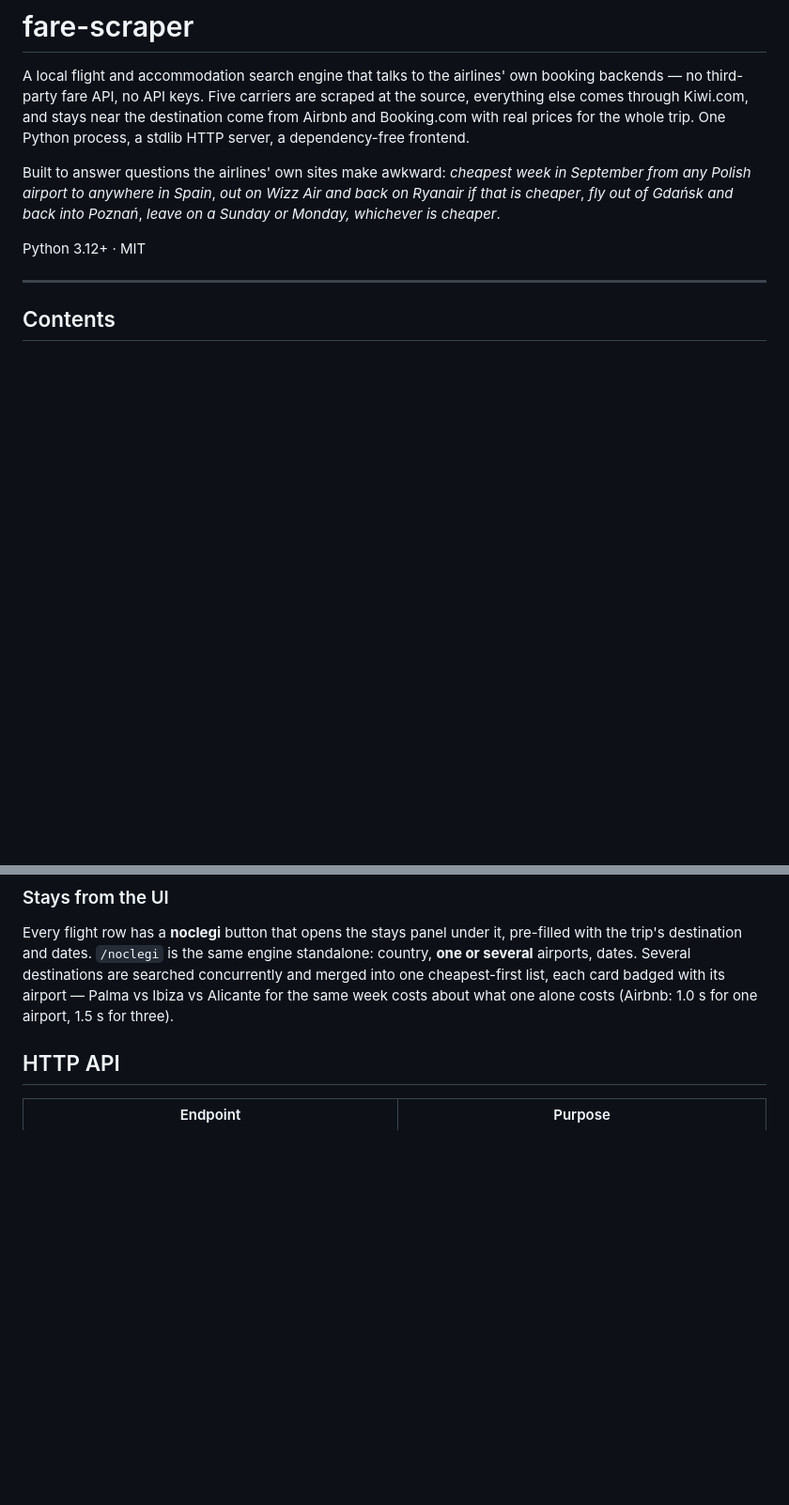
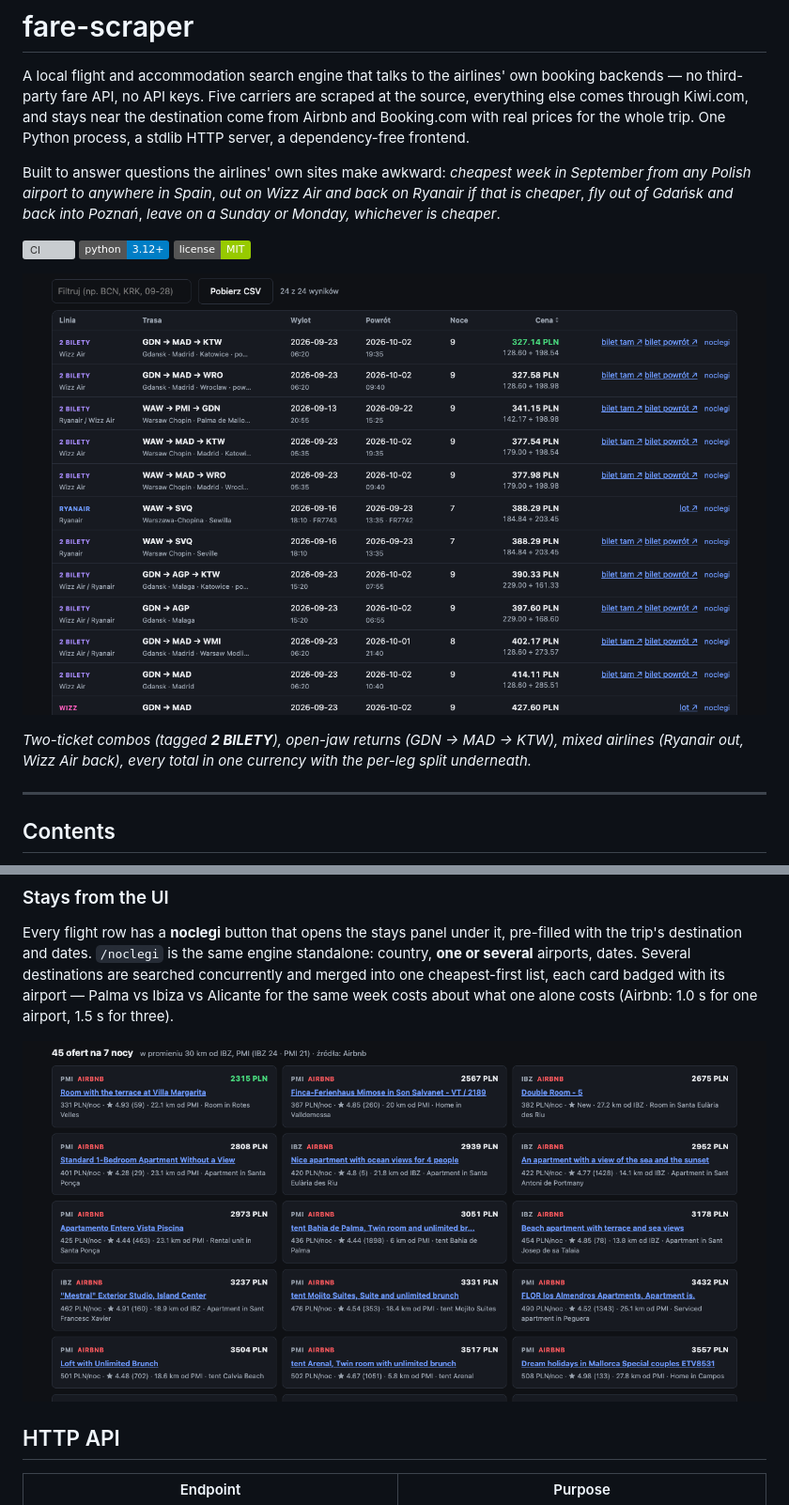
Before and after one commit to Suzzzzik/fare-scraper, a Markdown page: README.md, 2 parts joined by grey strips. Shown at 94% size. Rendered like a GitHub page; pictures changed too: docs/flights.png (added), docs/stays.png (added); badges without logos; blank space fills up the shorter version; grey boxes are pictures that could not be loaded.

```diff
--- a/README.md
+++ b/README.md
@@ -9,7 +9,14 @@ Built to answer questions the airlines' own sites make awkward: *cheapest week i
 any Polish airport to anywhere in Spain*, *out on Wizz Air and back on Ryanair if that is cheaper*,
 *fly out of Gdańsk and back into Poznań*, *leave on a Sunday or Monday, whichever is cheaper*.
 
-Python 3.12+ · MIT
+[![CI](https://github.com/Suzzzzik/fare-scraper/actions/workflows/ci.yml/badge.svg)](https://github.com/Suzzzzik/fare-scraper/actions/workflows/ci.yml)
+![Python 3.12+](https://img.shields.io/badge/python-3.12%2B-blue)
+![License: MIT](https://img.shields.io/badge/license-MIT-green)
+
+![Flight search results: two-ticket combos, open-jaw returns, mixed airlines, one currency](docs/flights.png)
+
+*Two-ticket combos (tagged **2 BILETY**), open-jaw returns (GDN → MAD → KTW), mixed airlines
+(Ryanair out, Wizz Air back), every total in one currency with the per-leg split underneath.*
 
 ---
 
@@ -400,6 +407,8 @@ airports, dates. Several destinations are searched concurrently and merged into
 list, each card badged with its airport — Palma vs Ibiza vs Alicante for the same week costs about
 what one alone costs (Airbnb: 1.0 s for one airport, 1.5 s for three).
 
+![Stays search: Palma and Ibiza in one list, each card badged with its airport](docs/stays.png)
+
 ## HTTP API
 
 | Endpoint | Purpose |
```
Also changed, not shown: other parts of README.md (+20 -0 lines), 8 other files.
